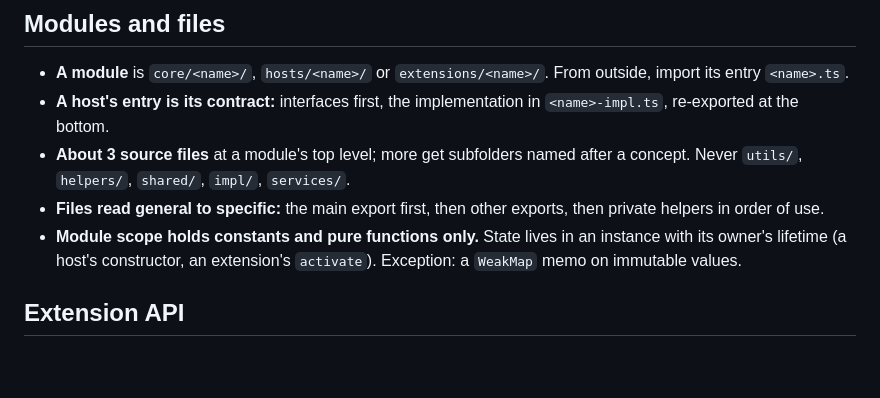
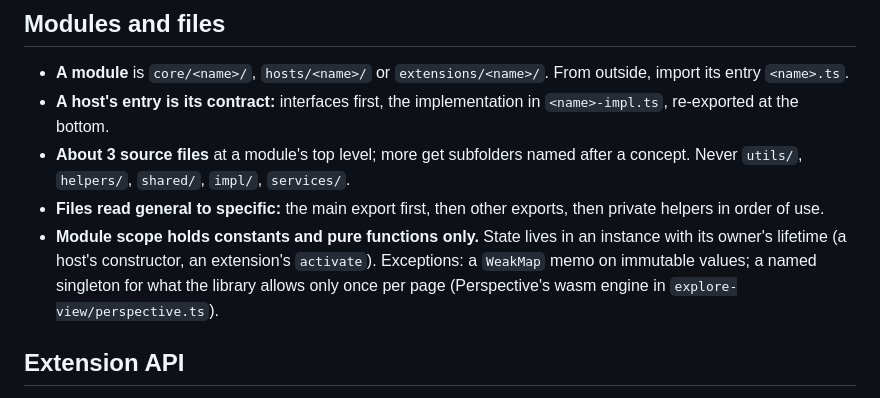
Before and after one commit to sandstorm/dashica, a Markdown page: docs/conventions.md, the part around the change. GitHub-like rendering; blank space fills up the shorter version.

Commit message:
TASK: workbench – conventions: a page-wide library singleton is the one state at module scope
Co-Authored-By: Claude Opus 5.5 <noreply@anthropic.com>

```diff
--- a/docs/conventions.md
+++ b/docs/conventions.md
@@ -56,7 +56,8 @@ live in the concepts (`docs/YYYY-MM-DD-*.md`); this file holds only the rules th
 - **Files read general to specific:** the main export first, then other exports, then private helpers in order of
   use.
 - **Module scope holds constants and pure functions only.** State lives in an instance with its owner's lifetime (a
-  host's constructor, an extension's `activate`). Exception: a `WeakMap` memo on immutable values.
+  host's constructor, an extension's `activate`). Exceptions: a `WeakMap` memo on immutable values; a named singleton
+  for what the library allows only once per page (Perspective's wasm engine in `explore-view/perspective.ts`).
 
 ## Extension API
 
```
